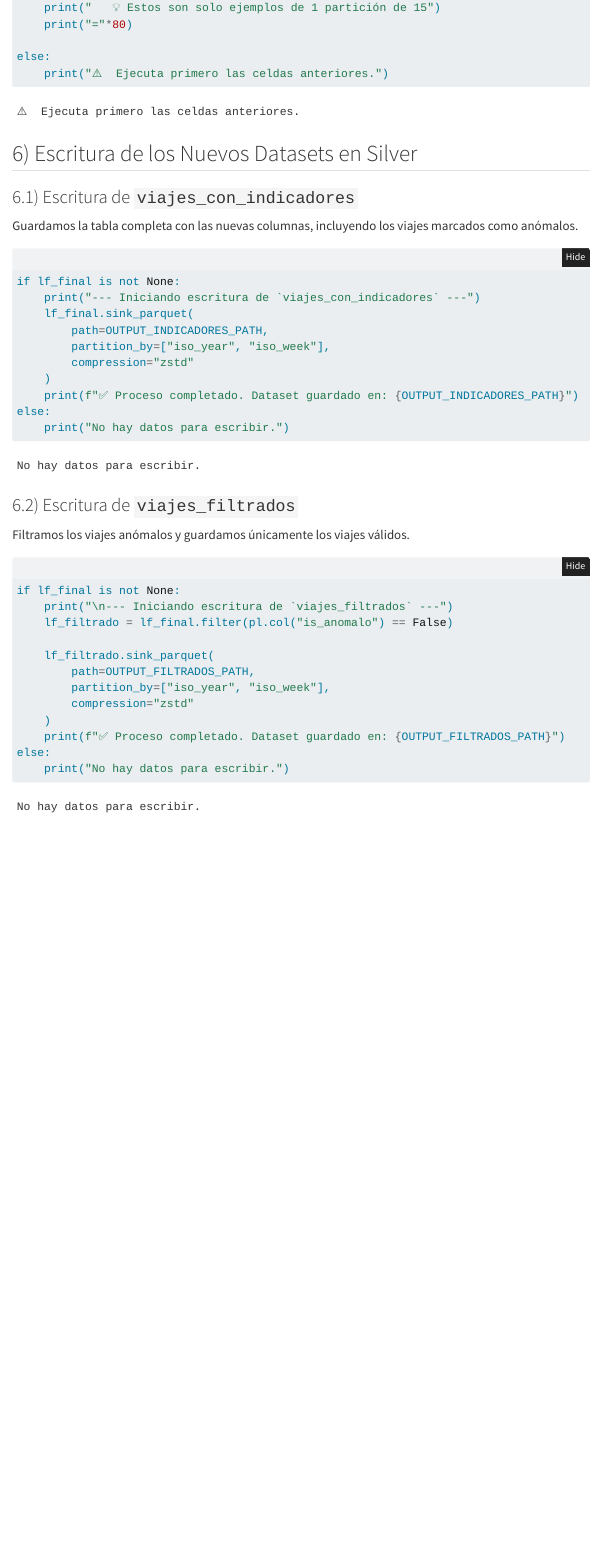
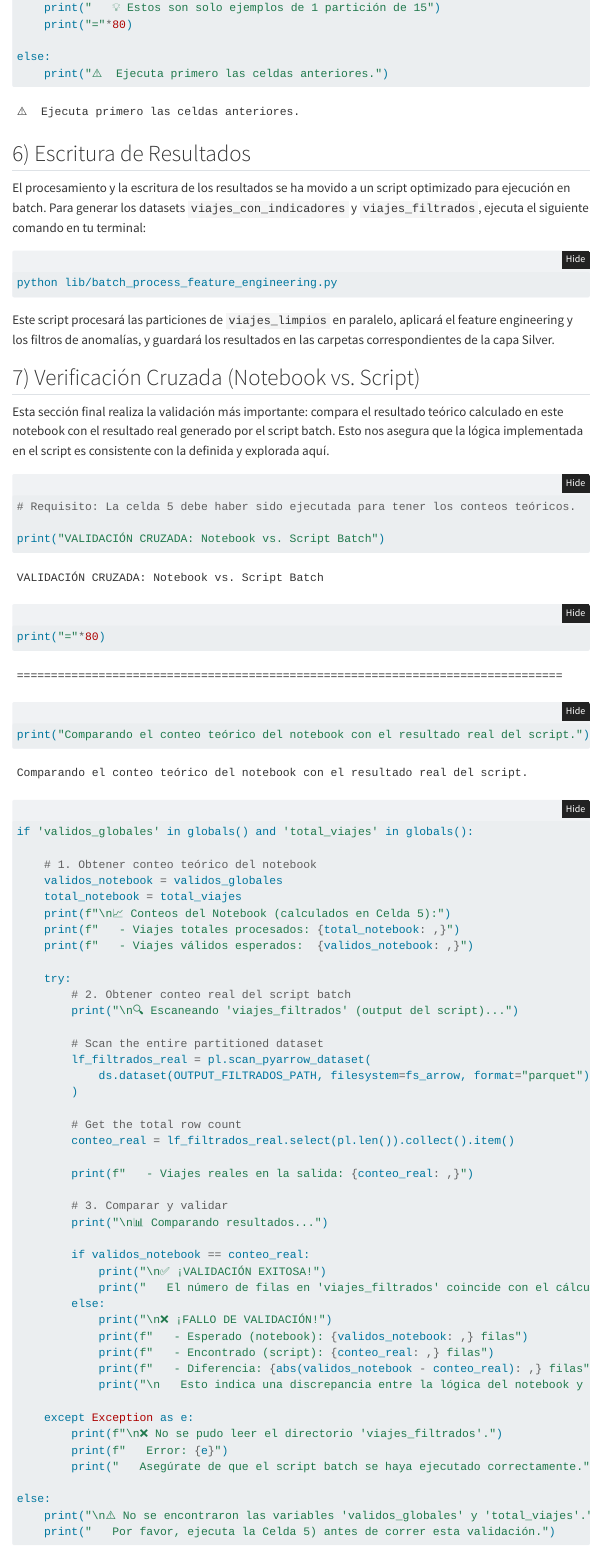
Before and after one commit to Vonetto/tesis-project, a Quarto document (01_processing/03_feature_engineering.qmd): the page in a window 1100 px wide, from 10370 px down. Rendered offline with R 4.5, knitr and Pandoc in place of Quarto, with nearby package versions; folded parts are opened; some code elsewhere in the file could not run offline; menus at the side of the page are left out.

Commit message:
refactor(pipeline): improve data quality and feature engineering workflows
- Update .gitignore to exclude .iter and .yaml files
- Simplify data quality documentation (filtrado_y_limpieza_simple.md)
- Add batch processing for feature engineering
- Update feature engineering notebook with latest improvements

````diff
--- a/01_processing/03_feature_engineering.qmd
+++ b/01_processing/03_feature_engineering.qmd
@@ -481,41 +479,71 @@
     print("⚠️  Ejecuta primero las celdas anteriores.")
 ```
 
-## 6) Escritura de los Nuevos Datasets en Silver
+## 6) Escritura de Resultados
 
-### 6.1) Escritura de `viajes_con_indicadores`
+El procesamiento y la escritura de los resultados se ha movido a un script optimizado para ejecución en batch. Para generar los datasets `viajes_con_indicadores` y `viajes_filtrados`, ejecuta el siguiente comando en tu terminal:
 
-Guardamos la tabla completa con las nuevas columnas, incluyendo los viajes marcados como anómalos.
+```bash
+python lib/batch_process_feature_engineering.py
+```
+
+Este script procesará las particiones de `viajes_limpios` en paralelo, aplicará el feature engineering y los filtros de anomalías, y guardará los resultados en las carpetas correspondientes de la capa Silver.
+
+
+## 7) Verificación Cruzada (Notebook vs. Script)
+
+Esta sección final realiza la validación más importante: compara el resultado teórico calculado en este notebook con el resultado real generado por el script batch. Esto nos asegura que la lógica implementada en el script es consistente con la definida y explorada aquí.
 
 ```{python}
-if lf_final is not None:
-    print("--- Iniciando escritura de `viajes_con_indicadores` ---")
-    lf_final.sink_parquet(
-        path=OUTPUT_INDICADORES_PATH,
-        partition_by=["iso_year", "iso_week"],
-        compression="zstd"
-    )
-    print(f"✅ Proceso completado. Dataset guardado en: {OUTPUT_INDICADORES_PATH}")
+# Requisito: La celda 5 debe haber sido ejecutada para tener los conteos teóricos.
+
+print("VALIDACIÓN CRUZADA: Notebook vs. Script Batch")
+print("="*80)
+print("Comparando el conteo teórico del notebook con el resultado real del script.")
+
+if 'validos_globales' in globals() and 'total_viajes' in globals():
+
+    # 1. Obtener conteo teórico del notebook
+    validos_notebook = validos_globales
+    total_notebook = total_viajes
+    print(f"\n📈 Conteos del Notebook (calculados en Celda 5):")
+    print(f"   - Viajes totales procesados: {total_notebook: ,}")
+    print(f"   - Viajes válidos esperados:  {validos_notebook: ,}")
+
+    try:
+        # 2. Obtener conteo real del script batch
+        print("\n🔍 Escaneando 'viajes_filtrados' (output del script)...")
+
+        # Scan the entire partitioned dataset
+        lf_filtrados_real = pl.scan_pyarrow_dataset(
+            ds.dataset(OUTPUT_FILTRADOS_PATH, filesystem=fs_arrow, format="parquet")
+        )
+
+        # Get the total row count
+        conteo_real = lf_filtrados_real.select(pl.len()).collect().item()
+
+        print(f"   - Viajes reales en la salida: {conteo_real: ,}")
+
+        # 3. Comparar y validar
+        print("\n📊 Comparando resultados...")
+
+        if validos_notebook == conteo_real:
+            print("\n✅ ¡VALIDACIÓN EXITOSA!")
+            print("   El número de filas en 'viajes_filtrados' coincide con el cálculo teórico del notebook.")
+        else:
+            print("\n❌ ¡FALLO DE VALIDACIÓN!")
+            print(f"   - Esperado (notebook): {validos_notebook: ,} filas")
+            print(f"   - Encontrado (script): {conteo_real: ,} filas")
+            print(f"   - Diferencia: {abs(validos_notebook - conteo_real): ,} filas")
+            print("\n   Esto indica una discrepancia entre la lógica del notebook y la del script batch.")
+
+    except Exception as e:
+        print(f"\n❌ No se pudo leer el directorio 'viajes_filtrados'.")
+        print(f"   Error: {e}")
+        print("   Asegúrate de que el script batch se haya ejecutado correctamente.")
+
 else:
-    print("No hay datos para escribir.")
-```
-
-### 6.2) Escritura de `viajes_filtrados`
-
-Filtramos los viajes anómalos y guardamos únicamente los viajes válidos.
-
-```{python}
-if lf_final is not None:
-    print("\n--- Iniciando escritura de `viajes_filtrados` ---")
-    lf_filtrado = lf_final.filter(pl.col("is_anomalo") == False)
-
-    lf_filtrado.sink_parquet(
-        path=OUTPUT_FILTRADOS_PATH,
-        partition_by=["iso_year", "iso_week"],
-        compression="zstd"
-    )
-    print(f"✅ Proceso completado. Dataset guardado en: {OUTPUT_FILTRADOS_PATH}")
-else:
-    print("No hay datos para escribir.")
+    print("\n⚠️ No se encontraron las variables 'validos_globales' y 'total_viajes'.")
+    print("   Por favor, ejecuta la Celda 5) antes de correr esta validación.")
 
 ```
--- /dev/null
+++ b/lib/batch_process_feature_engineering.py
@@ -0,0 +1,7 @@
+#!/usr/bin/env python3
+"""
+Procesamiento en batch de Feature Engineering y Detección de Anomalías
+Procesa particiones de viajes_limpios -> viajes_con_indicadores y viajes_filtrados
+
+Características:
+- Procesamiento paralelo (configurable)
@@ -0,0 +33,6 @@
+SILVER_PATH = f"{GCS_BUCKET}/lake/silver"
+INPUT_PATH = f"{SILVER_PATH}/viajes_limpios"
+OUTPUT_INDICADORES_PATH = f"{SILVER_PATH}/viajes_con_indicadores"
+OUTPUT_FILTRADOS_PATH = f"{SILVER_PATH}/viajes_filtrados"
+
+NUM_WORKERS = 1  # Se mantiene en 1 para máxima estabilidad con memoria.
@@ -0,0 +55,23 @@
+    if not os.path.exists(adc_path):
+        raise FileNotFoundError(f"No se encontró ADC en {adc_path}. Ejecuta: gcloud auth application-default login")
+    os.environ["GOOGLE_APPLICATION_CREDENTIALS"] = adc_path
+
+
+# ============================================================================
+# FUNCIÓN DE PROCESAMIENTO
+# ============================================================================
+
+def generar_features_y_anomalias(df: pl.DataFrame) -> Tuple[pl.DataFrame, Dict]:
+    """
+    Aplica feature engineering y filtros de anomalías a un DataFrame.
+
+    Returns:
+        df_final: DataFrame con todos los indicadores y flags de anomalía.
+        stats: Diccionario con estadísticas de anomalías.
+    """
+    n_inicial = len(df)
+
+    # 1. Feature Engineering: Calcular indicadores
+    df_with_features = df.with_columns([
+        pl.col("t_total_calculado_seg").cast(pl.Float64).alias("tiempo_total_seg"),
+        pl.col("t_vehiculo_total_seg").cast(pl.Float64).alias("tiempo_vehiculo_seg"),
@@ -0,0 +81 @@
+        (pl.col("distancia_ruta_m") / pl.col("distancia_euc_OD_m")).alias("dr_de"),
@@ -0,0 +88,8 @@
+        (pl.col("paradero_inicio_viaje").cast(pl.Utf8) == pl.col("paradero_fin_viaje").cast(pl.Utf8)).alias("anom_a1_od_viaje"),
+        (pl.col("paradero_subida_1") == pl.col("paradero_bajada_1")).alias("anom_a1_od_etapa1"),
+        (pl.col("paradero_subida_2") == pl.col("paradero_bajada_2")).alias("anom_a1_od_etapa2"),
+        (pl.col("paradero_subida_3") == pl.col("paradero_bajada_3")).alias("anom_a1_od_etapa3"),
+        (pl.col("paradero_subida_4") == pl.col("paradero_bajada_4")).alias("anom_a1_od_etapa4"),
+        (pl.col("distancia_ruta_m") < 350).alias("anom_b1_dr_min"),
+        (pl.col("distancia_euc_OD_m") > 50000).alias("anom_b2_de_max"),
+        (pl.col("tiempo_total_seg") < 35).alias("anom_b3_dur_min"),
@@ -0,0 +102,12 @@
+            pl.col("anom_a1_od_viaje") | pl.col("anom_a1_od_etapa1") | pl.col("anom_a1_od_etapa2") |
+            pl.col("anom_a1_od_etapa3") | pl.col("anom_a1_od_etapa4") |
+            pl.col("anom_b1_dr_min") | pl.col("anom_b2_de_max") | pl.col("anom_b3_dur_min") |
+            pl.col("anom_c1_vr_baja") | pl.col("anom_c2_ve_alta") | pl.col("anom_c3_vr_alta_dr_corto") |
+            pl.col("anom_c4_vr_alta_dr_largo")
+        ).fill_null(False).alias("is_anomalo")
+    ])
+
+    # 3. Calcular estadísticas
+    stats_part = df_final.select([
+        pl.len().alias("n_viajes"),
+        pl.col("is_anomalo").sum().alias("n_anomalos"),
@@ -0,0 +119,12 @@
+    stats['n_validos'] = n_inicial - stats['n_anomalos']
+
+    return df_final, stats
+
+
+# ============================================================================
+# PROCESAMIENTO DE PARTICIÓN
+# ============================================================================
+
+def procesar_particion(particion: Dict, force_reprocess: bool = False, verbose: bool = False) -> Dict:
+    """
+    Procesa una partición individual: lee, procesa y escribe en dos outputs.
@@ -0,0 +138,3 @@
+        input_files = [input_files]
+
+    try:
@@ -0,0 +144,8 @@
+    except Exception as e:
+        return {'status': 'error', 'year': year, 'week': week, 'error': f"Error de autenticación GCS: {e}"}
+
+    # Verificar si ya existe en el primer output (viajes_con_indicadores)
+    output_partition_indicadores = f"{OUTPUT_INDICADORES_PATH}/iso_year={year}/iso_week={week}"
+    output_file_indicadores = f"{output_partition_indicadores}/data-0.parquet"
+
+    if gfs.exists(output_file_indicadores) and not force_reprocess:
@@ -0,0 +158,73 @@
+    try:
+        if verbose:
+            print(f"\n📖 Leyendo {year}-W{week} ({len(input_files)} archivo{'s' if len(input_files) > 1 else ''})...")
+
+        # Leer todos los archivos de la partición y combinarlos
+        tablas = []
+        for input_file in input_files:
+            with fs_arrow.open_input_file(input_file) as f:
+                tabla = pq.read_table(f)
+                tablas.append(tabla)
+
+        # Combinar todas las tablas en una sola
+        if len(tablas) == 1:
+            df = pl.from_arrow(tablas[0])
+        else:
+            # Combinar múltiples tablas
+            df = pl.concat([pl.from_arrow(t) for t in tablas])
+
+        del tablas; gc.collect()
+
+        if verbose: print(f"   ✓ Leídas {len(df):,} filas. Aplicando features y filtros...")
+
+        df_final, stats = generar_features_y_anomalias(df)
+        del df; df = None; gc.collect()
+
+        if verbose: print(f"   ✓ Procesado. Viajes válidos: {stats['n_validos']:,} / {stats['n_inicial']:,}")
+
+        # --- Escritura 1: viajes_con_indicadores ---
+        if verbose: print(f"   💾 Guardando viajes_con_indicadores...")
+        gfs.makedirs(output_partition_indicadores, exist_ok=True)
+        with gfs.open(output_file_indicadores, 'wb') as f:
+            df_final.write_parquet(f, compression='zstd')
+
+        # --- Escritura 2: viajes_filtrados ---
+        if verbose: print(f"   💾 Guardando viajes_filtrados...")
+        df_filtrado = df_final.filter(pl.col("is_anomalo") != True)
+
+        output_partition_filtrados = f"{OUTPUT_FILTRADOS_PATH}/iso_year={year}/iso_week={week}"
+        output_file_filtrados = f"{output_partition_filtrados}/data-0.parquet"
+        gfs.makedirs(output_partition_filtrados, exist_ok=True)
+
+        with gfs.open(output_file_filtrados, 'wb') as f:
+            df_filtrado.write_parquet(f, compression='zstd')
+
+        if verbose: print(f"   ✓ Partición {year}-W{week} guardada exitosamente.")
+
+        del df_final, df_filtrado; gc.collect()
+
+        return {'status': 'success', 'year': year, 'week': week, 'stats': stats}
+
+    except Exception as e:
+        del df, df_final; gc.collect()
+        import traceback
+        error_detail = traceback.format_exc()
+        return {'status': 'error', 'year': year, 'week': week, 'error': f"{str(e)}\n{error_detail}"}
+
+
+# ============================================================================
+# MAIN
+# ============================================================================
+
+def main():
+    print("="*80)
+    print("🔄 BATCH PROCESSING - FEATURE ENGINEERING & ANOMALY DETECTION")
+    print("="*80)
+    print(f"\n⚙️  Configuración:")
+    print(f"   - Workers paralelos: {NUM_WORKERS}")
+    print(f"   - Forzar reprocesamiento: {FORCE_REPROCESS}")
+    print(f"   - Input:  gs://{INPUT_PATH}")
+    print(f"   - Output (indicadores): gs://{OUTPUT_INDICADORES_PATH}")
+    print(f"   - Output (filtrados):  gs://{OUTPUT_FILTRADOS_PATH}")
+
+    try:
@@ -0,0 +234,6 @@
+    except Exception as e:
+        print(f"\n❌ Error de autenticación: {e}"); return 1
+
+    print("\n🔍 Buscando particiones disponibles...")
+    try:
+        particiones = []
@@ -0,0 +244,34 @@
+                particiones.extend([{'year': year, 'week': week, 'path': p} for p in gfs.glob(f"{week_dir}/*.parquet")])
+
+        # Agrupar por partición, ya que pueden haber múltiples archivos
+        from collections import defaultdict
+        grouped_partitions = defaultdict(list)
+        for p in particiones:
+            grouped_partitions[(p['year'], p['week'])].append(p['path'])
+
+        particiones_final = [{'year': k[0], 'week': k[1], 'path': v} for k,v in grouped_partitions.items()]
+
+        print(f"✅ Se encontraron {len(particiones_final)} particiones")
+    except Exception as e:
+        print(f"❌ Error al listar particiones: {e}"); return 1
+
+    if not particiones_final:
+        print("\n⚠️ No se encontraron particiones para procesar"); return 0
+
+    print("\n" + "="*80); print("🚀 INICIANDO PROCESAMIENTO"); print("="*80)
+    start_time = time.time()
+
+    stats_globales = defaultdict(int)
+
+    with ProcessPoolExecutor(max_workers=NUM_WORKERS) as executor:
+        futures = {executor.submit(procesar_particion, p, FORCE_REPROCESS, VERBOSE): p for p in particiones_final}
+
+        iterable = as_completed(futures)
+        if not VERBOSE:
+            iterable = tqdm(iterable, total=len(particiones_final), desc="Procesando")
+
+        for future in iterable:
+            try:
+                resultado = future.result()
+                status = resultado['status']
+                stats_globales[status] += 1
@@ -0,0 +283,31 @@
+                    print(f"⏭️  {resultado['year']}-W{resultado['week']}: ya procesado")
+                elif status == 'error':
+                    print(f"\n❌ Error en {resultado['year']}-W{resultado['week']}:\n{resultado.get('error', 'Unknown')}")
+            except Exception as e:
+                stats_globales['error'] += 1
+                particion = futures[future]
+                print(f"\n💥 Error crítico en worker para {particion['year']}-W{particion['week']}: {e}")
+
+    elapsed_time = time.time() - start_time
+
+    print("\n" + "="*80); print("📊 RESUMEN FINAL"); print("="*80)
+    print(f"\n⏱️  Tiempo total: {elapsed_time/60:.2f} minutos")
+    print(f"\n📦 Particiones: Total: {len(particiones_final)} | Procesadas: {stats_globales['success']} | Skipped: {stats_globales['skipped']} | Fallidas: {stats_globales['error']}")
+
+    if stats_globales['n_inicial'] > 0:
+        print(f"\n📈 Viajes: Iniciales: {stats_globales['n_inicial']:,} | Válidos: {stats_globales['n_validos']:,} ({stats_globales['n_validos']/stats_globales['n_inicial']*100:.2f}%)")
+        print(f"   Anómalos: {stats_globales['n_anomalos']:,} ({stats_globales['n_anomalos']/stats_globales['n_inicial']*100:.2f}%)")
+
+    print("\n" + "="*80)
+    if stats_globales['error'] == 0:
+        print("✅ PROCESAMIENTO COMPLETADO EXITOSAMENTE")
+    else:
+        print("⚠️ PROCESAMIENTO COMPLETADO CON ERRORES")
+    print("="*80)
+
+    return 0 if stats_globales['error'] == 0 else 1
+
+if __name__ == "__main__":
+    # Añadir soporte para argumentos de línea de comando
+    import argparse
+    parser = argparse.ArgumentParser(description="Procesamiento en batch de feature engineering y anomalías.")
@@ -0,0 +321 @@
+    sys.exit(main())
````
Also changed, not shown: lib/batch_process_data_quality.py (+15 -35 lines), docs/avances/filtrado_y_limpieza.md (deleted), docs/avances/filtrado_y_limpieza_simple.md (added), 01_processing/03_feature_engineering.qmd (8 more changed lines), lib/batch_process_feature_engineering.py (96 more changed lines), 1 other file.
